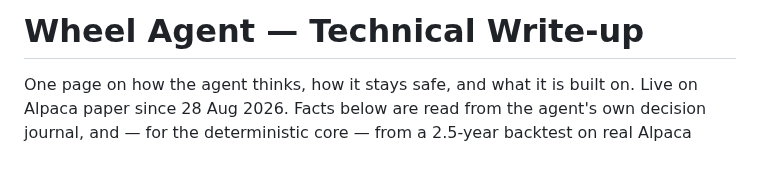
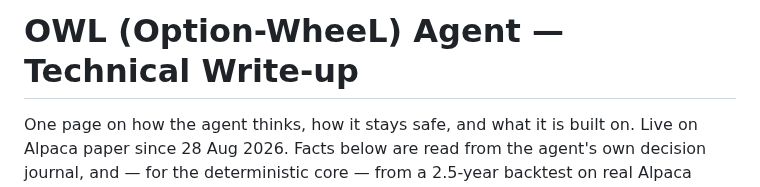
Before and after one commit to guntoken/alpaca-wheel-agent, a Markdown page: docs/WRITEUP.md, the part around the change. Drawn GitHub-style; blank space fills up the shorter version.

```diff
--- a/docs/WRITEUP.md
+++ b/docs/WRITEUP.md
@@ -1,4 +1,4 @@
-# Wheel Agent — Technical Write-up
+# OWL (Option-WheeL) Agent — Technical Write-up
 
 One page on how the agent thinks, how it stays safe, and what it is built on.
 Live on Alpaca paper since 28 Aug 2026. Facts below are read from the agent's
```
Also changed, not shown: README.md (+1 -1 lines), docs/cover-16x9.png, docs/slides/slide-1.png, 4 other files.
